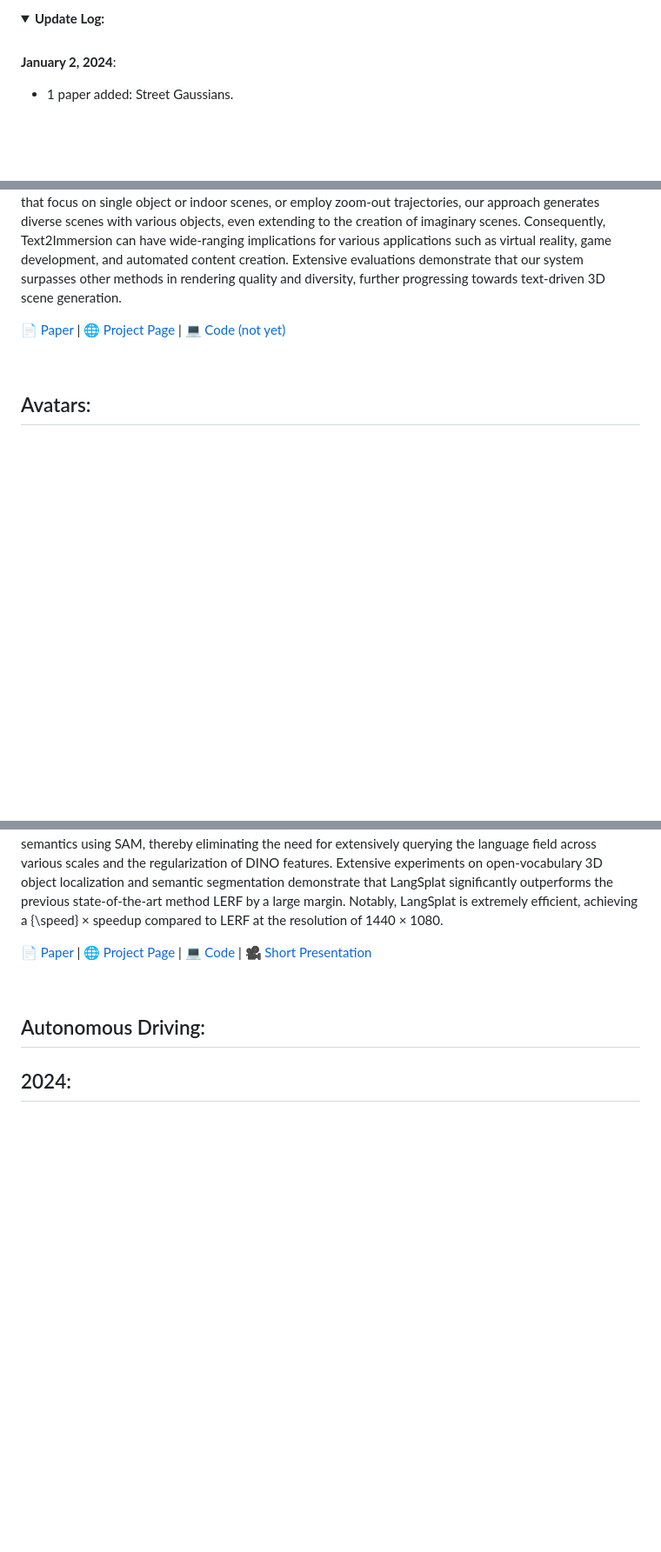
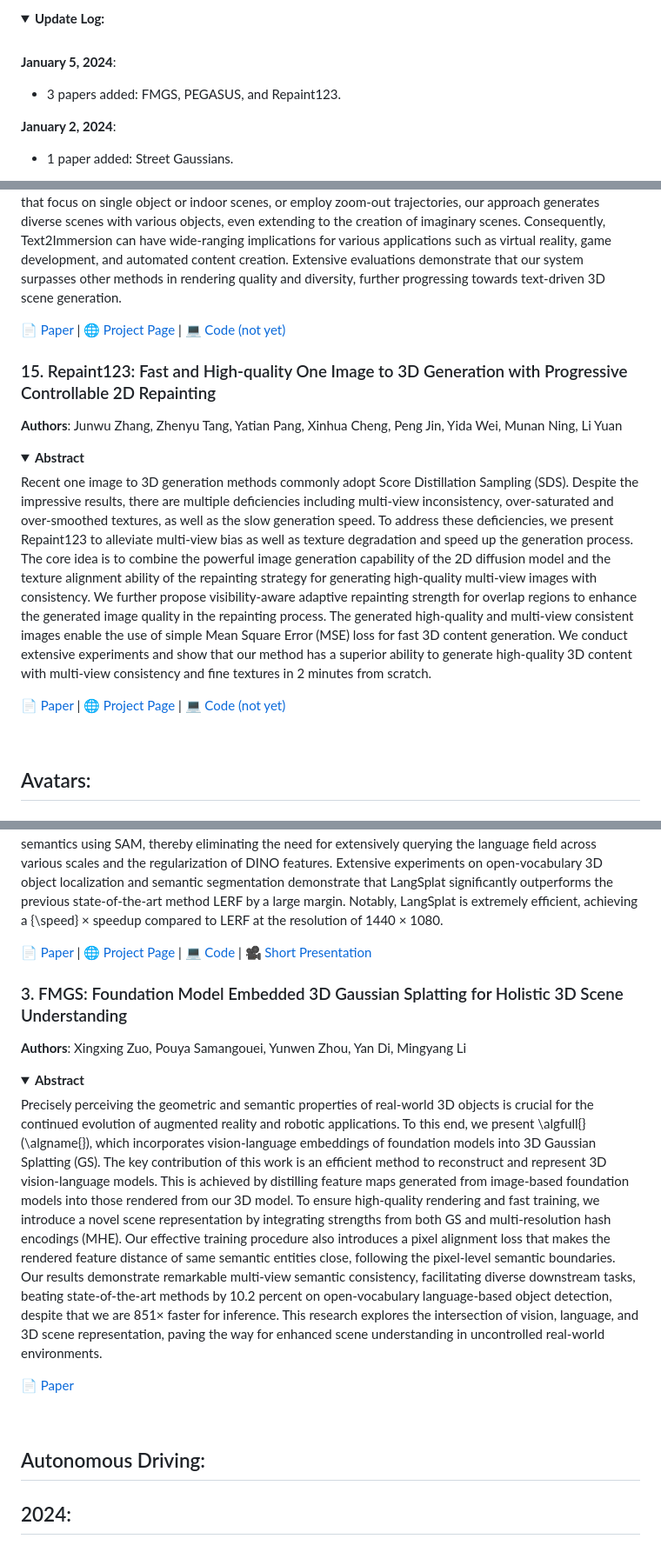
Before and after one commit to MrNeRF/awesome-3D-gaussian-splatting, a Markdown page: README.md, 3 parts joined by grey strips. Shown at 87% size. GitHub-like rendering; folded sections open; blank space fills up the shorter version.

Commit message:
FMGS, PEGASUS, and Repaint123

```diff
--- a/README.md
+++ b/README.md
@@ -35,6 +35,9 @@ A curated list of papers and open-source resources focused on 3D Gaussian Splatt
 <details span>
 <summary><b>Update Log:</b></summary>
 <br>
+
+ **January 5, 2024**:
+ - 3 papers added: FMGS, PEGASUS, and Repaint123.
 
  **January 2, 2024**:
  - 1 paper added: Street Gaussians.
@@ -563,6 +566,16 @@ We introduce Text2Immersion, an elegant method for producing high-quality 3D imm
 
 [📄 Paper](https://arxiv.org/pdf/2312.09242.pdf) | [🌐 Project Page](https://ken-ouyang.github.io/text2immersion/index.html) | [💻 Code (not yet)]()
 
+### 15. Repaint123: Fast and High-quality One Image to 3D Generation with Progressive Controllable 2D Repainting
+**Authors**: Junwu Zhang, Zhenyu Tang, Yatian Pang, Xinhua Cheng, Peng Jin, Yida Wei, Munan Ning, Li Yuan
+
+<details span>
+<summary><b>Abstract</b></summary>
+Recent one image to 3D generation methods commonly adopt Score Distillation Sampling (SDS). Despite the impressive results, there are multiple deficiencies including multi-view inconsistency, over-saturated and over-smoothed textures, as well as the slow generation speed. To address these deficiencies, we present Repaint123 to alleviate multi-view bias as well as texture degradation and speed up the generation process. The core idea is to combine the powerful image generation capability of the 2D diffusion model and the texture alignment ability of the repainting strategy for generating high-quality multi-view images with consistency. We further propose visibility-aware adaptive repainting strength for overlap regions to enhance the generated image quality in the repainting process. The generated high-quality and multi-view consistent images enable the use of simple Mean Square Error (MSE) loss for fast 3D content generation. We conduct extensive experiments and show that our method has a superior ability to generate high-quality 3D content with multi-view consistency and fine textures in 2 minutes from scratch.
+</details>
+
+[📄 Paper](https://arxiv.org/pdf/2312.13271.pdf) | [🌐 Project Page](https://pku-yuangroup.github.io/repaint123/) | [💻 Code (not yet)](https://github.com/PKU-YuanGroup/repaint123)
+
 <br>
 
 ## Avatars:
@@ -1217,6 +1230,15 @@ Human lives in a 3D world and commonly uses natural language to interact with a
 
   [📄 Paper](https://arxiv.org/pdf/2312.16084.pdf) | [🌐 Project Page](https://langsplat.github.io/) | [💻 Code](https://github.com/minghanqin/LangSplat) | [🎥 Short Presentation](https://www.youtube.com/watch?v=XMlyjsei-Es)
 
+### 3. FMGS: Foundation Model Embedded 3D Gaussian Splatting for Holistic 3D Scene Understanding
+**Authors**: Xingxing Zuo, Pouya Samangouei, Yunwen Zhou, Yan Di, Mingyang Li
+<details span>
+<summary><b>Abstract</b></summary>
+Precisely perceiving the geometric and semantic properties of real-world 3D objects is crucial for the continued evolution of augmented reality and robotic applications. To this end, we present \algfull{} (\algname{}), which incorporates vision-language embeddings of foundation models into 3D Gaussian Splatting (GS). The key contribution of this work is an efficient method to reconstruct and represent 3D vision-language models. This is achieved by distilling feature maps generated from image-based foundation models into those rendered from our 3D model. To ensure high-quality rendering and fast training, we introduce a novel scene representation by integrating strengths from both GS and multi-resolution hash encodings (MHE). Our effective training procedure also introduces a pixel alignment loss that makes the rendered feature distance of same semantic entities close, following the pixel-level semantic boundaries. Our results demonstrate remarkable multi-view semantic consistency, facilitating diverse downstream tasks, beating state-of-the-art methods by 10.2 percent on open-vocabulary language-based object detection, despite that we are 851× faster for inference. This research explores the intersection of vision, language, and 3D scene representation, paving the way for enhanced scene understanding in uncontrolled real-world environments.
+</details>
+
+  [📄 Paper](https://arxiv.org/pdf/2401.01970.pdf)
+
 <br>
 
 ## Autonomous Driving:
```
Also changed, not shown: other parts of README.md (+10 -1 lines).
